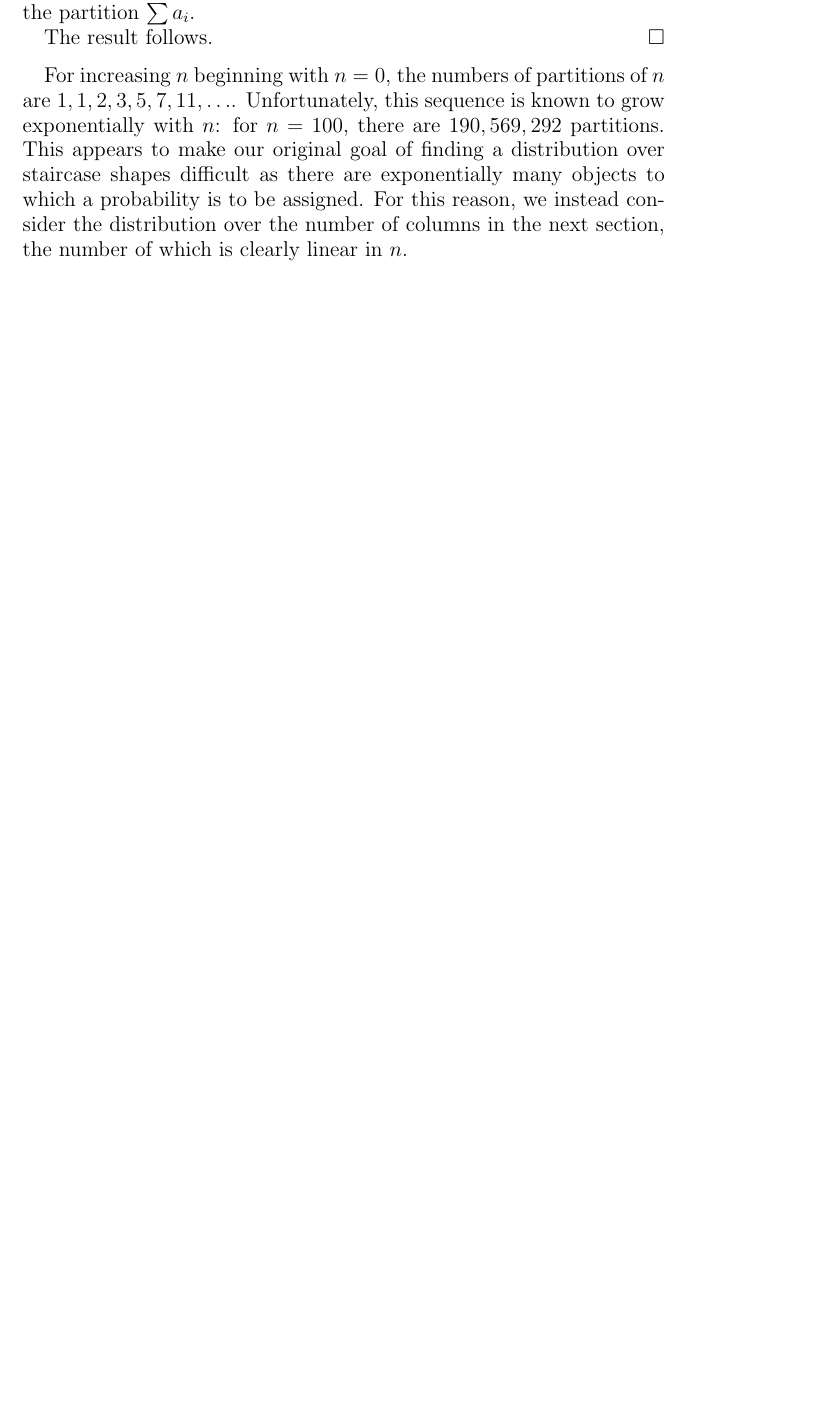
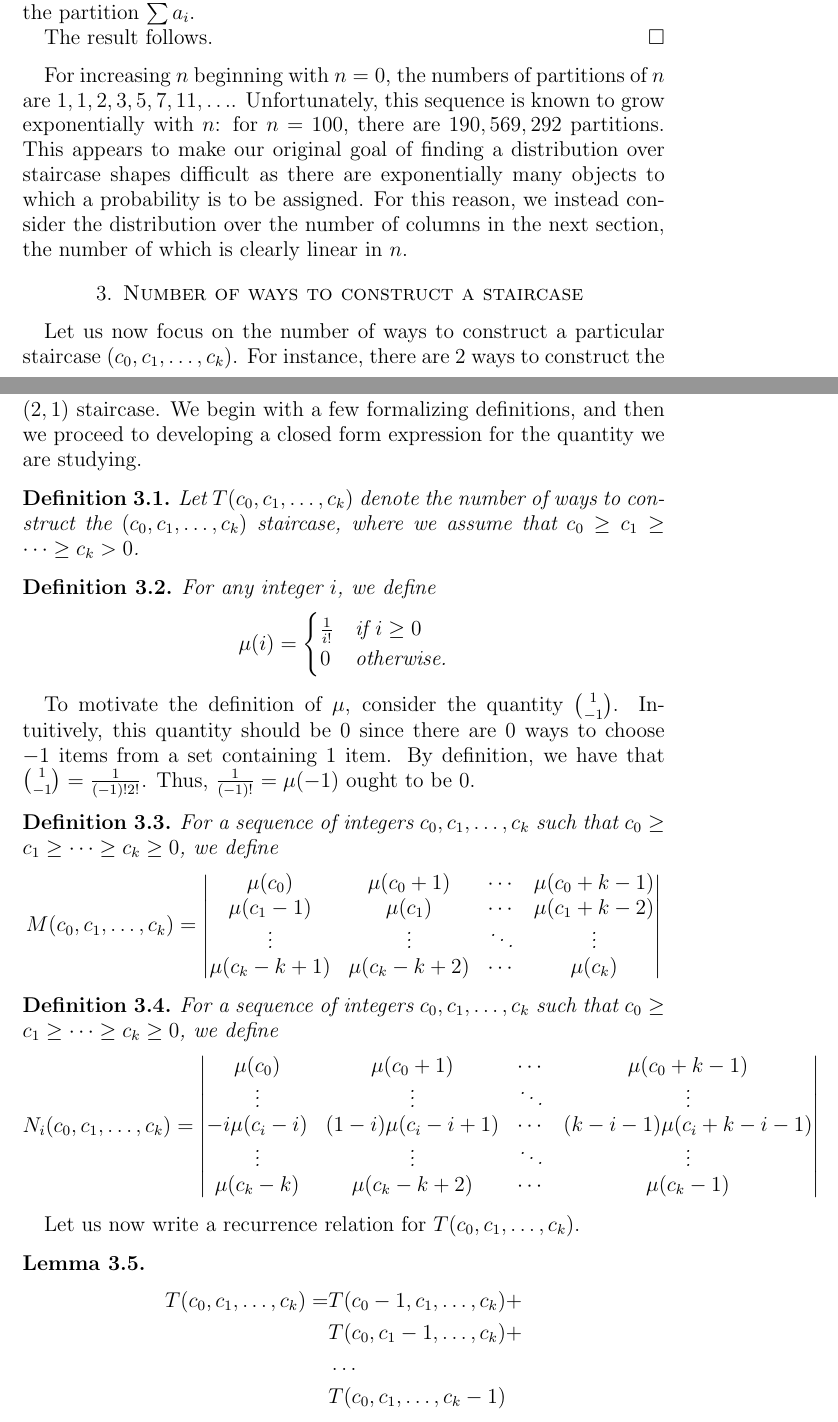
Before and after one commit to mikemeko/18.821-projects, a LaTeX paper (staircase/staircase_paper.tex): part of page 2 of 7 before the commit and two parts of pages 2 and 3 of 10 after it, the two joined at a grey line, cut so that both start at the same text, the shorter picture padded with empty space. Compiled offline with pdfLaTeX.

Commit message:
closed form expression for number of ways to construct a staircase ... in progress

```diff
--- a/staircase/staircase_paper.tex
+++ b/staircase/staircase_paper.tex
@@ -25,6 +25,12 @@
 \newtheorem{remark}[theorem]{Remark}
 
 % Utility commands
+% Inverse factorial
+\newcommand{\ifact}{\mu}
+% Determinant of our special matrix
+\newcommand{\M}{M}
+% Determinant of our special matrix with a row changed
+\newcommand{\N}{N}
 % Real numbers
 \newcommand{\R}{\mathbb{R}}
 % Figures: \newfigure{label}{caption}{content}
@@ -89,3 +96,59 @@ The result follows.
 \end{theorem}
 
 For increasing $n$ beginning with $n = 0$, the numbers of partitions of $n$ are $1, 1, 2, 3, 5, 7, 11, \ldots$. Unfortunately, this sequence is known to grow exponentially with $n$: for $n = 100$, there are $190,569,292$ partitions. This appears to make our original goal of finding a distribution over staircase shapes difficult as there are exponentially many objects to which a probability is to be assigned. For this reason, we instead consider the distribution over the number of columns in the next section, the number of which is clearly linear in $n$.
+
+\newsection{Number of ways to construct a staircase}{sec:numconstructions}
+Let us now focus on the number of ways to construct a particular staircase $(c_0, c_1, \dots, c_k)$. For instance, there are $2$ ways to construct the $(2,1)$ staircase. We begin with a few formalizing definitions, and then we proceed to developing a closed form expression for the quantity we are studying.
+
+\begin{definition}
+Let $T(c_0, c_1, \dots, c_k)$ denote the number of ways to construct the $(c_0, c_1, \dots, c_k)$ staircase, where we assume that $c_0 \geq c_1 \geq \dots \geq c_k > 0$.
+\end{definition}
+
+\begin{definition}
+For any integer $i$, we define
+$$
+\ifact(i) =
+\begin{cases}
+\frac{1}{i!} & \text{if } i \geq 0 \\
+0 & \text{otherwise.}
+\end{cases}
+$$
+\end{definition}
+
+To motivate the definition of $\ifact$, consider the quantity $\binom{1}{-1}$. Intuitively, this quantity should be $0$ since there are $0$ ways to choose $-1$ items from a set containing $1$ item. By definition, we have that $\binom{1}{-1} = \frac{1}{(-1)!2!}$. Thus, $\frac{1}{(-1)!} = \ifact(-1)$ ought to be $0$.
+
+\begin{definition}
+For a sequence of integers $c_0, c_1, \dots, c_k$ such that $c_0 \geq c_1 \geq \dots \geq c_k \geq 0$, we define
+$$
+\M(c_0, c_1, \dots, c_k) = \left|
+\begin{matrix}
+\ifact(c_0) & \ifact(c_0+1) & \cdots & \ifact(c_0+k-1) \\
+\ifact(c_1-1) & \ifact(c_1) & \cdots & \ifact(c_1+k-2) \\
+\vdots & \vdots & \ddots & \vdots \\
+\ifact(c_k-k+1) & \ifact(c_k-k+2) & \cdots & \ifact(c_k) \\
+\end{matrix} \right|
+$$
+\end{definition}
+
+\begin{definition}
+For a sequence of integers $c_0, c_1, \dots, c_k$ such that $c_0 \geq c_1 \geq \dots \geq c_k \geq 0$, we define
+$$
+\N_i(c_0, c_1, \dots, c_k) = \left|
+\begin{matrix}
+\ifact(c_0) & \ifact(c_0+1) & \cdots & \ifact(c_0+k-1) \\
+\vdots & \vdots & \ddots & \vdots \\
+-i\ifact(c_i-i) & (1-i)\ifact(c_i - i + 1) & \cdots & (k-i-1) \ifact(c_i+k-i-1) \\
+\vdots & \vdots & \ddots & \vdots \\
+\ifact(c_k-k) & \ifact(c_k-k+2) & \cdots & \ifact(c_k-1) \\
+\end{matrix} \right|
+$$
+\end{definition}
+
+Let us now write a recurrence relation for $T(c_0, c_1, \dots, c_k)$.
+\begin{lemma}
+\begin{align*}
+T(c_0, c_1, \dots, c_k) = & T(c_0-1, c_1, \dots, c_k) + \\
+&  T(c_0, c_1-1, \dots, c_k) + \\
+& \dots \\
+& T(c_0, c_1, \dots, c_k-1)
+\end{align*}
```
Also changed, not shown: staircase/staircase_paper.tex (59 more changed lines).
